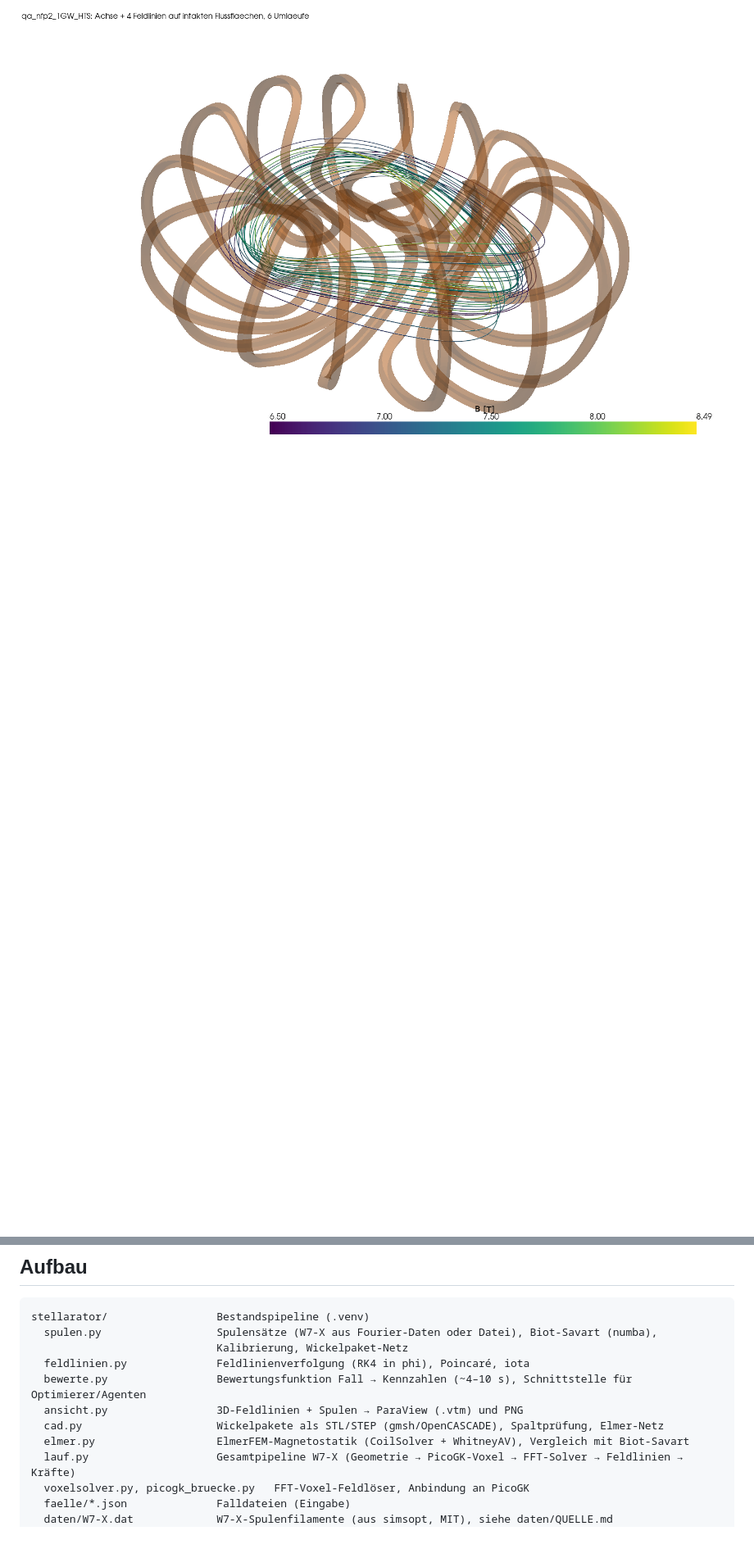
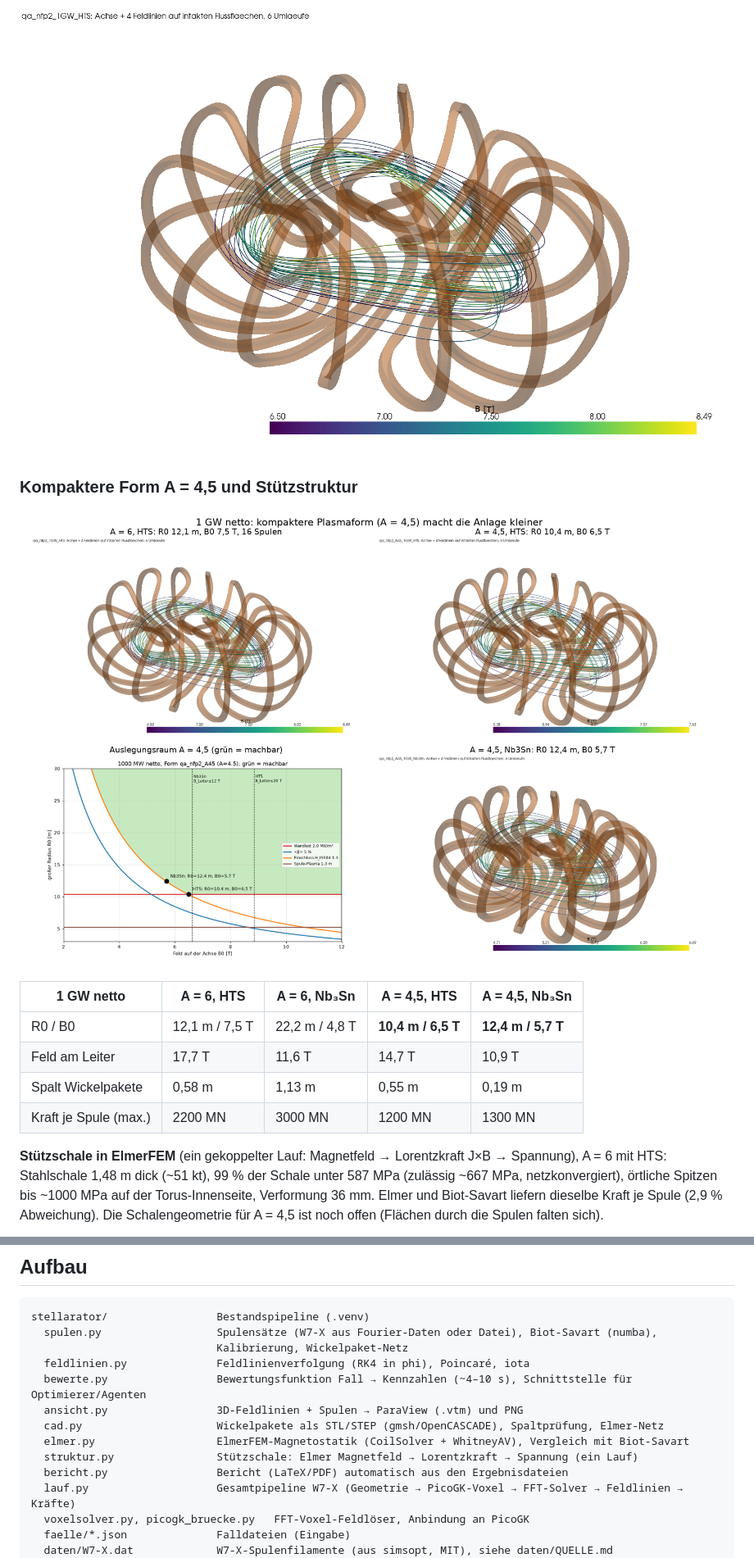
Before and after one commit to ThomasSchmiegelt/stellarator-design, a Markdown page: README.md, 2 parts joined by grey strips. Shown at 82% size. GitHub-like rendering; pictures changed too: docs/bilder/uebersicht_1GW_A6_A45.png (added); blank space fills up the shorter version.

```diff
--- a/README.md
+++ b/README.md
@@ -85,3 +85,20 @@ Zur Einordnung: Das ist eine 0-D-Abschätzung (±30 %), kein Kraftwerksentwurf.
 
 ![1-GW-Auslegung mit HTS: Feldlinien und Spulen](docs/bilder/qa_1GW_HTS_feldlinien_3d.png)
 
+### Kompaktere Form A = 4,5 und Stützstruktur
+
+![Vergleich A = 6 und A = 4,5](docs/bilder/uebersicht_1GW_A6_A45.png)
+
+| 1 GW netto | A = 6, HTS | A = 6, Nb₃Sn | **A = 4,5, HTS** | **A = 4,5, Nb₃Sn** |
+|---|---|---|---|---|
+| R0 / B0 | 12,1 m / 7,5 T | 22,2 m / 4,8 T | **10,4 m / 6,5 T** | **12,4 m / 5,7 T** |
+| Feld am Leiter | 17,7 T | 11,6 T | 14,7 T | 10,9 T |
+| Spalt Wickelpakete | 0,58 m | 1,13 m | 0,55 m | 0,19 m |
+| Kraft je Spule (max.) | 2200 MN | 3000 MN | 1200 MN | 1300 MN |
+
+**Stützschale in ElmerFEM** (ein gekoppelter Lauf: Magnetfeld → Lorentzkraft J×B → Spannung),
+A = 6 mit HTS: Stahlschale 1,48 m dick (~51 kt), 99 % der Schale unter 587 MPa (zulässig ~667 MPa,
+netzkonvergiert), örtliche Spitzen bis ~1000 MPa auf der Torus-Innenseite, Verformung 36 mm.
+Elmer und Biot-Savart liefern dieselbe Kraft je Spule (2,9 % Abweichung).
+Die Schalengeometrie für A = 4,5 ist noch offen (Flächen durch die Spulen falten sich).
+
@@ -152,6 +171,8 @@ stellarator/                 Bestandspipeline (.venv)
   ansicht.py                 3D-Feldlinien + Spulen → ParaView (.vtm) und PNG
   cad.py                     Wickelpakete als STL/STEP (gmsh/OpenCASCADE), Spaltprüfung, Elmer-Netz
   elmer.py                   ElmerFEM-Magnetostatik (CoilSolver + WhitneyAV), Vergleich mit Biot-Savart
+  struktur.py                Stützschale: Elmer Magnetfeld → Lorentzkraft → Spannung (ein Lauf)
+  bericht.py                 Bericht (LaTeX/PDF) automatisch aus den Ergebnisdateien
   lauf.py                    Gesamtpipeline W7-X (Geometrie → PicoGK-Voxel → FFT-Solver → Feldlinien → Kräfte)
   voxelsolver.py, picogk_bruecke.py   FFT-Voxel-Feldlöser, Anbindung an PicoGK
   faelle/*.json              Falldateien (Eingabe)
```
Also changed, not shown: other parts of README.md (+5 -2 lines), BEFUNDE.md (+19 -0 lines), ERINNERUNGEN.md (+3 -0 lines), docs/bilder/qa_A45_1GW_bilanz.png (added), docs/bilder/qa_nfp2_A45_stufe1_flaechen.png (added), docs/bilder/struktur_A6_HTS.png (added), 13 other files.
